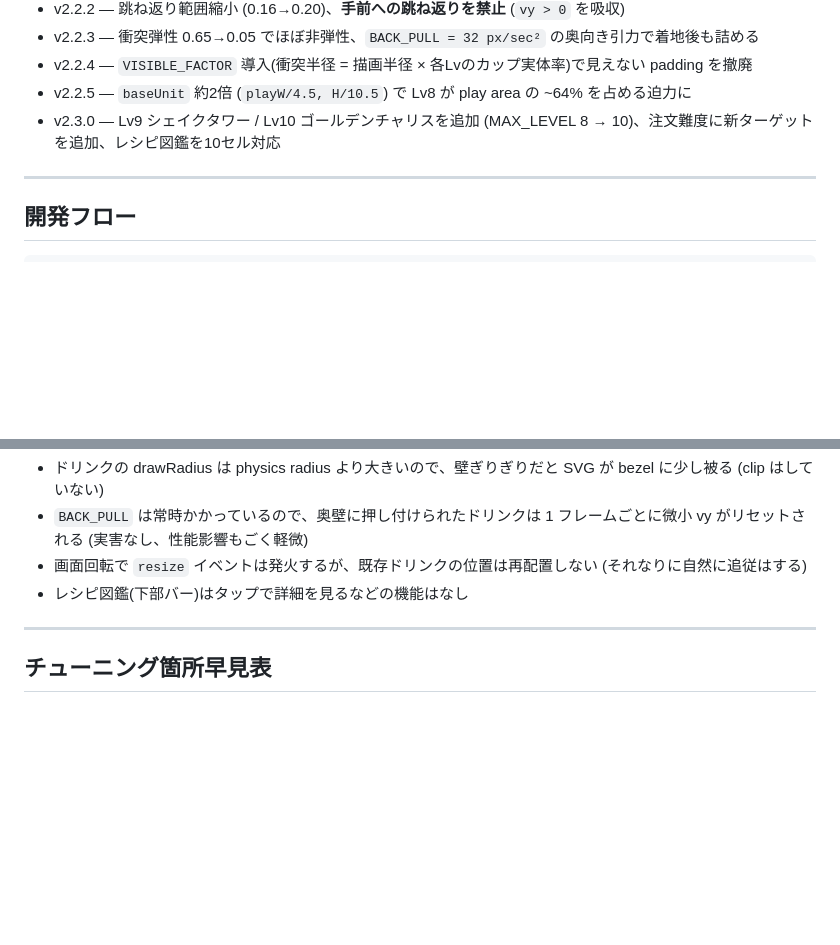
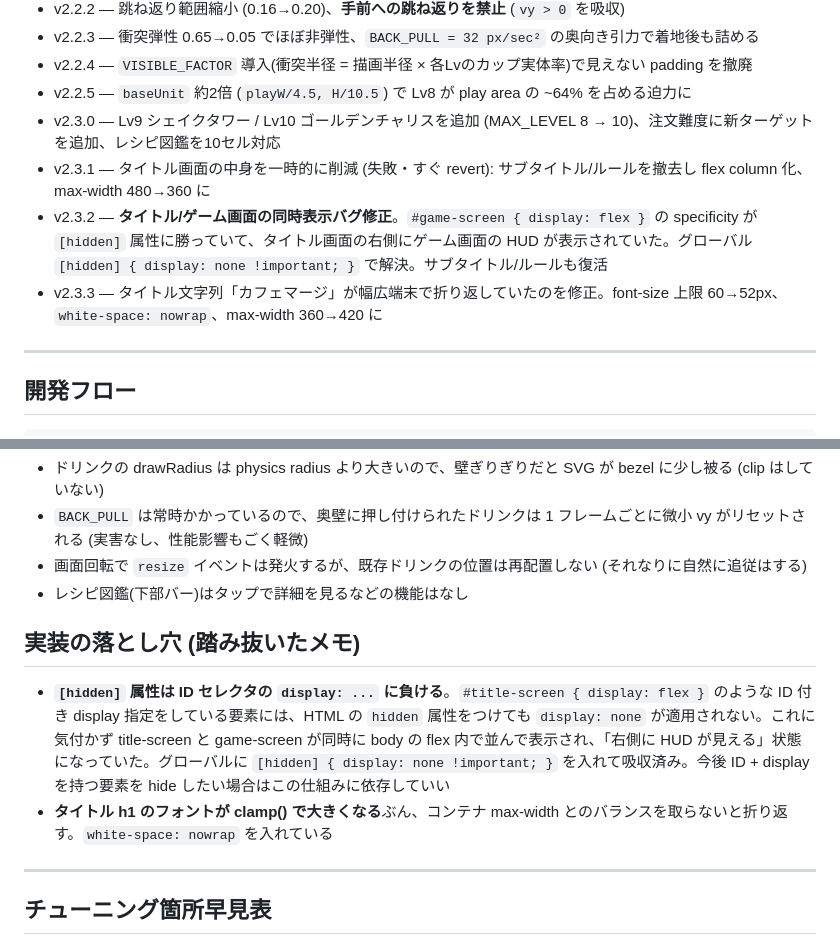
Before and after one commit to windom21-cpu/dtt-mini, a Markdown page: 引き継ぎ書-cafe-merge.md, 2 parts joined by grey strips. Rendered like a GitHub page; blank space fills up the shorter version.

Commit message:
cafe-merge: 引き継ぎ書を v2.3.3 に更新
v2.3.1〜v2.3.3 のバージョン履歴を追加 (タイトル画面の試行錯誤、
hidden specificity バグ修正、タイトル1行化)。実装の落とし穴セクション
を新設して [hidden] 属性の挙動と clamp フォントの注意点を記録。

Co-Authored-By: Claude Opus 4.7 (1M context) <noreply@anthropic.com>

```diff
--- a/引き継ぎ書-cafe-merge.md
+++ b/引き継ぎ書-cafe-merge.md
@@ -189,6 +189,9 @@ build 文字列は console にも出力 (DevTools のキャッシュ確認用)
 - v2.2.4 — `VISIBLE_FACTOR` 導入(衝突半径 = 描画半径 × 各Lvのカップ実体率)で見えない padding を撤廃
 - v2.2.5 — `baseUnit` 約2倍 (`playW/4.5, H/10.5`) で Lv8 が play area の ~64% を占める迫力に
 - v2.3.0 — Lv9 シェイクタワー / Lv10 ゴールデンチャリスを追加 (MAX_LEVEL 8 → 10)、注文難度に新ターゲットを追加、レシピ図鑑を10セル対応
+- v2.3.1 — タイトル画面の中身を一時的に削減 (失敗・すぐ revert): サブタイトル/ルールを撤去し flex column 化、max-width 480→360 に
+- v2.3.2 — **タイトル/ゲーム画面の同時表示バグ修正**。`#game-screen { display: flex }` の specificity が `[hidden]` 属性に勝っていて、タイトル画面の右側にゲーム画面の HUD が表示されていた。グローバル `[hidden] { display: none !important; }` で解決。サブタイトル/ルールも復活
+- v2.3.3 — タイトル文字列「カフェマージ」が幅広端末で折り返していたのを修正。font-size 上限 60→52px、`white-space: nowrap`、max-width 360→420 に
 
 ---
 
@@ -338,6 +341,11 @@ Loop
 - 画面回転で `resize` イベントは発火するが、既存ドリンクの位置は再配置しない (それなりに自然に追従はする)
 - レシピ図鑑(下部バー)はタップで詳細を見るなどの機能はなし
 
+## 実装の落とし穴 (踏み抜いたメモ)
+
+- **`[hidden]` 属性は ID セレクタの `display: ...` に負ける**。`#title-screen { display: flex }` のような ID 付き display 指定をしている要素には、HTML の `hidden` 属性をつけても `display: none` が適用されない。これに気付かず title-screen と game-screen が同時に body の flex 内で並んで表示され、「右側に HUD が見える」状態になっていた。グローバルに `[hidden] { display: none !important; }` を入れて吸収済み。今後 ID + display を持つ要素を hide したい場合はこの仕組みに依存していい
+- **タイトル h1 のフォントが clamp() で大きくなる**ぶん、コンテナ max-width とのバランスを取らないと折り返す。`white-space: nowrap` を入れている
+
 ---
 
 ## チューニング箇所早見表
```
Also changed, not shown: other parts of 引き継ぎ書-cafe-merge.md (+1 -1 lines).
